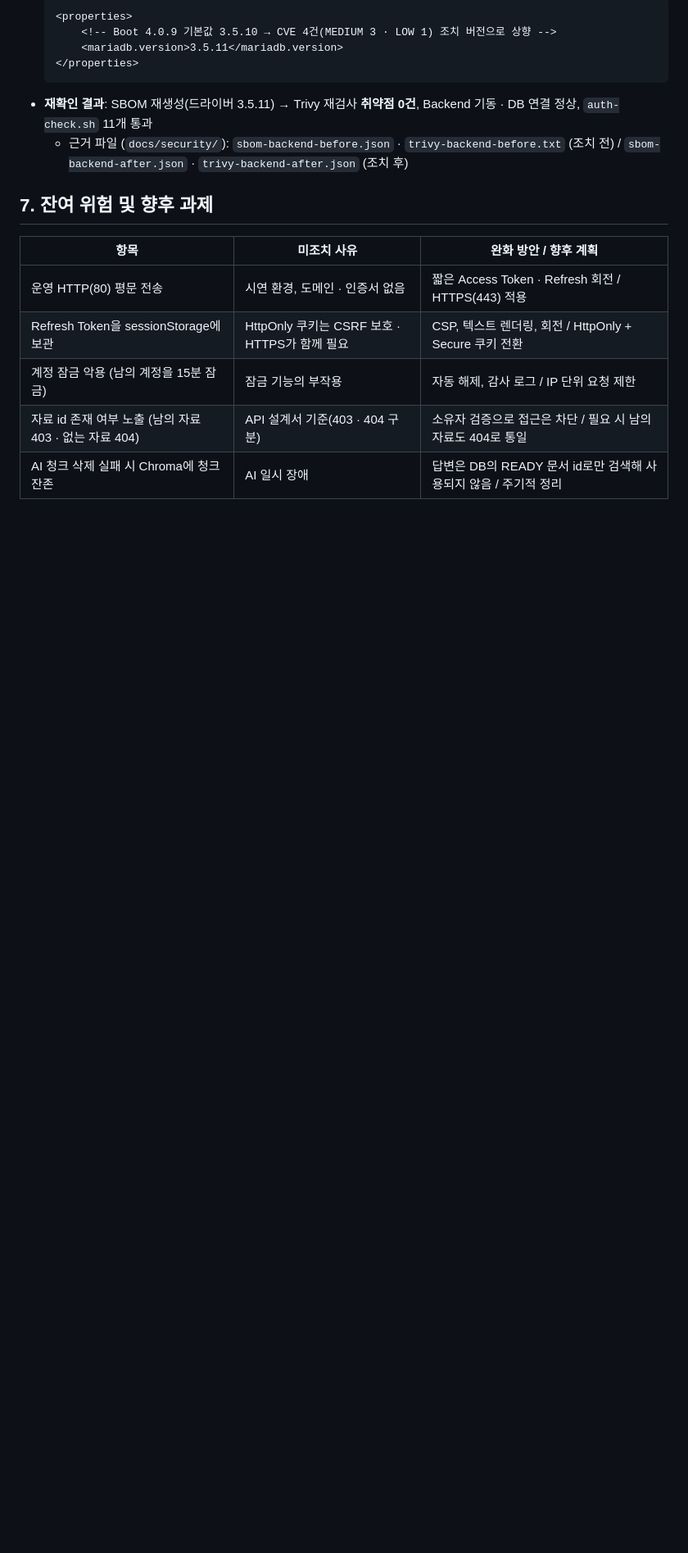
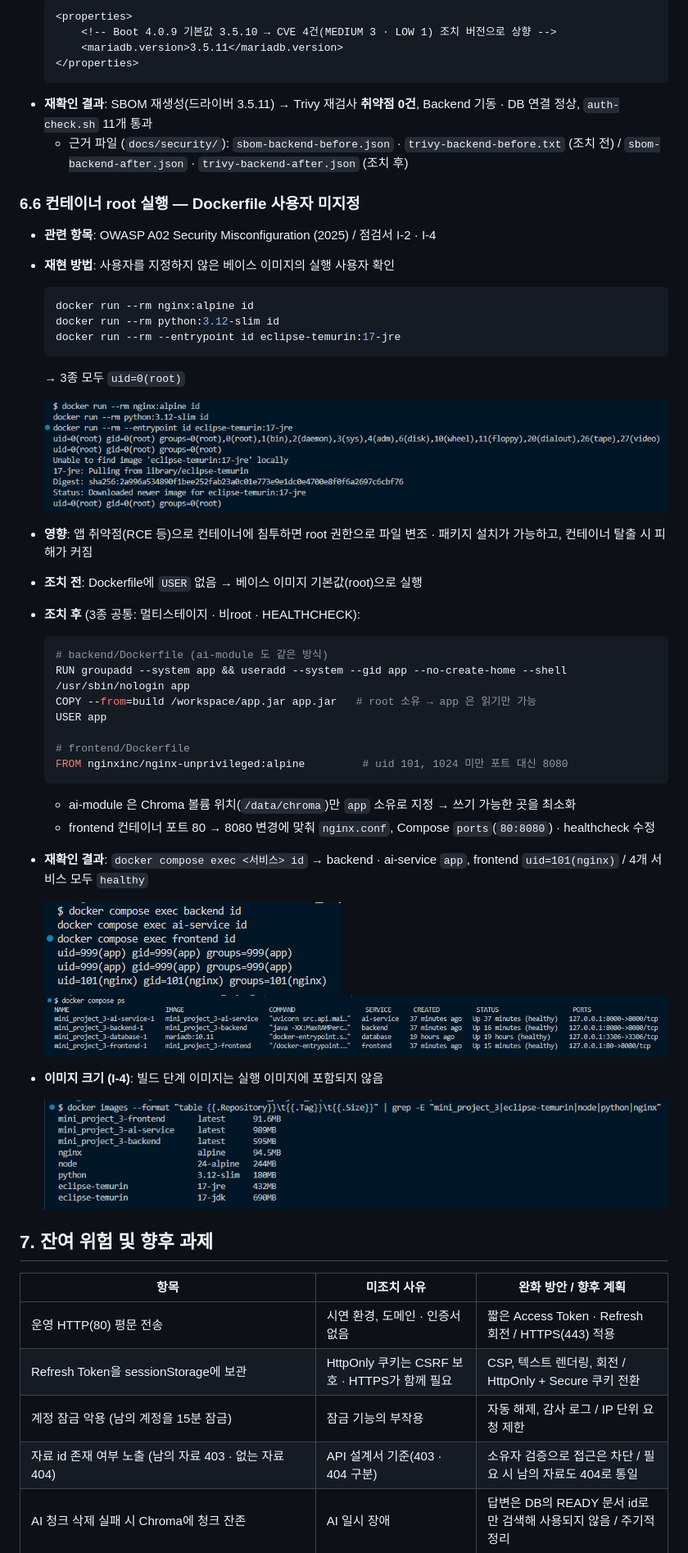
Before and after one commit to mini-project3-team2/Mini_Project_3, a Markdown page: docs/9.보안점검서.md, the part around one of its changes. Shown at 82% size. Rendered like a GitHub page; pictures changed too: docs/images/security/compose-healthy.png (added), docs/images/security/image-size.png (added), docs/images/security/nonroot-after.png (added); blank space fills up the shorter version.

Commit message:
docs: 보안점검서 I-2 비root · I-4 이미지 점검 결과 및 6.6 조치 상세 추가

````diff
--- a/docs/9.보안점검서.md
+++ b/docs/9.보안점검서.md
@@ -270,6 +270,40 @@
 - **재확인 결과**: SBOM 재생성(드라이버 3.5.11) → Trivy 재검사 **취약점 0건**, Backend 기동 · DB 연결 정상, `auth-check.sh` 11개 통과
   - 근거 파일 (`docs/security/`): `sbom-backend-before.json` · `trivy-backend-before.txt` (조치 전) / `sbom-backend-after.json` · `trivy-backend-after.json` (조치 후)
 
+### 6.6 컨테이너 root 실행 — Dockerfile 사용자 미지정
+
+- **관련 항목**: OWASP A02 Security Misconfiguration (2025) / 점검서 I-2 · I-4
+- **재현 방법**: 사용자를 지정하지 않은 베이스 이미지의 실행 사용자 확인
+  ```bash
+  docker run --rm nginx:alpine id
+  docker run --rm python:3.12-slim id
+  docker run --rm --entrypoint id eclipse-temurin:17-jre
+  ```
+  → 3종 모두 `uid=0(root)`
+
+  ![조치 전](images/security/nonroot-before.png)
+- **영향**: 앱 취약점(RCE 등)으로 컨테이너에 침투하면 root 권한으로 파일 변조 · 패키지 설치가 가능하고, 컨테이너 탈출 시 피해가 커짐
+- **조치 전**: Dockerfile에 `USER` 없음 → 베이스 이미지 기본값(root)으로 실행
+- **조치 후** (3종 공통: 멀티스테이지 · 비root · HEALTHCHECK):
+  ```dockerfile
+  # backend/Dockerfile (ai-module 도 같은 방식)
+  RUN groupadd --system app && useradd --system --gid app --no-create-home --shell /usr/sbin/nologin app
+  COPY --from=build /workspace/app.jar app.jar   # root 소유 → app 은 읽기만 가능
+  USER app
+
+  # frontend/Dockerfile
+  FROM nginxinc/nginx-unprivileged:alpine         # uid 101, 1024 미만 포트 대신 8080
+  ```
+  - ai-module 은 Chroma 볼륨 위치(`/data/chroma`)만 `app` 소유로 지정 → 쓰기 가능한 곳을 최소화
+  - frontend 컨테이너 포트 80 → 8080 변경에 맞춰 `nginx.conf`, Compose `ports`(`80:8080`) · healthcheck 수정
+- **재확인 결과**: `docker compose exec <서비스> id` → backend · ai-service `app`, frontend `uid=101(nginx)` / 4개 서비스 모두 `healthy`
+
+  ![조치 후](images/security/nonroot-after.png)
+  ![전체 기동](images/security/compose-healthy.png)
+- **이미지 크기 (I-4)**: 빌드 단계 이미지는 실행 이미지에 포함되지 않음
+
+  ![이미지 크기](images/security/image-size.png)
+
 ## 7. 잔여 위험 및 향후 과제
 
 | 항목 | 미조치 사유 | 완화 방안 / 향후 계획 |
````
Also changed, not shown: other parts of docs/9.보안점검서.md (+4 -2 lines).
